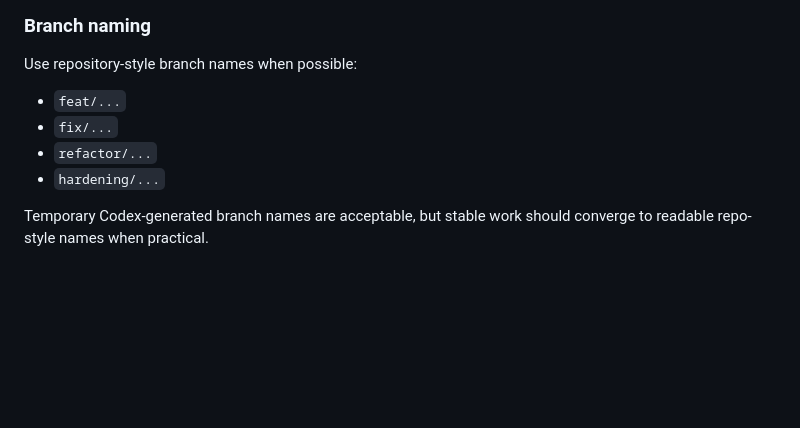
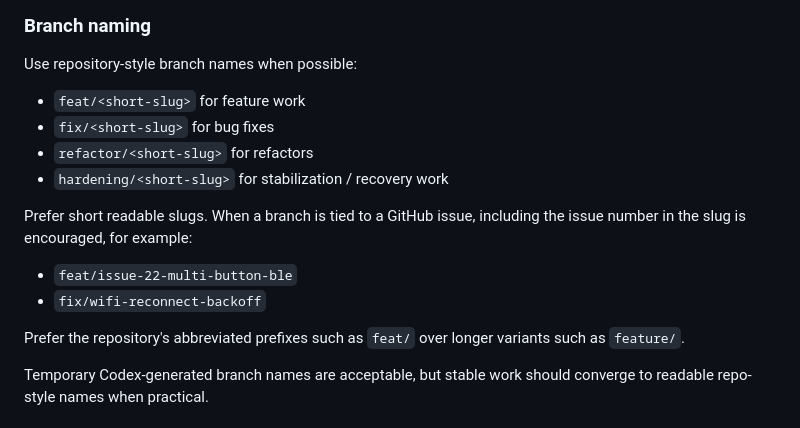
Before and after one commit to robertoamd90/blu-button-bridge, a Markdown page: docs/WORKFLOW.md, the part around the change. Drawn GitHub-style; blank space fills up the shorter version.

Commit message:
Document branch naming convention

```diff
--- a/docs/WORKFLOW.md
+++ b/docs/WORKFLOW.md
@@ -221,10 +221,17 @@ Treat work as non-trivial if it affects any of these:
 
 Use repository-style branch names when possible:
 
-- `feat/...`
-- `fix/...`
-- `refactor/...`
-- `hardening/...`
+- `feat/<short-slug>` for feature work
+- `fix/<short-slug>` for bug fixes
+- `refactor/<short-slug>` for refactors
+- `hardening/<short-slug>` for stabilization / recovery work
+
+Prefer short readable slugs. When a branch is tied to a GitHub issue, including the issue number in the slug is encouraged, for example:
+
+- `feat/issue-22-multi-button-ble`
+- `fix/wifi-reconnect-backoff`
+
+Prefer the repository's abbreviated prefixes such as `feat/` over longer variants such as `feature/`.
 
 Temporary Codex-generated branch names are acceptable, but stable work should converge to readable repo-style names when practical.
 
```
